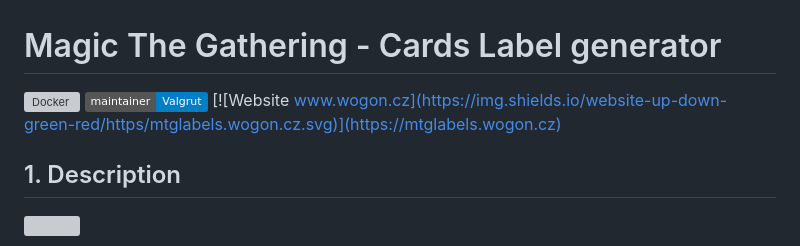
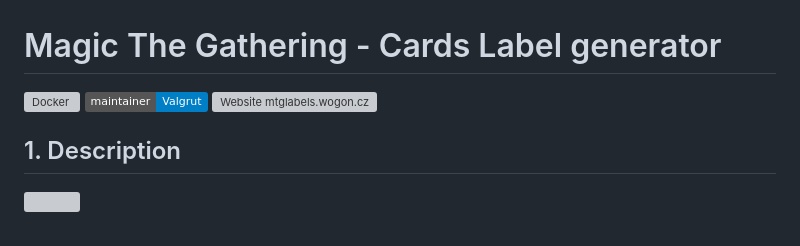
Before and after one commit to valgrut/MagicTGTools, a Markdown page: mtg-labels/README.md, the part around the change. Drawn GitHub-style; badges without logos; grey boxes are pictures that could not be loaded.

Commit message:
Fixed link to webpage.

```diff
--- a/mtg-labels/README.md
+++ b/mtg-labels/README.md
@@ -2,7 +2,7 @@
 
 <!-- [![Docker](https://img.shields.io/badge/docker-%230db7ed.svg?style=for-the-badge&logo=docker&logoColor=white)](https://hub.docker.com/r/valgrut/mtg-labels) -->
 
-[![Docker](https://img.shields.io/badge/Docker%20Hub-valgrut/mtglabels-blue.svg?logo=docker)](https://hub.docker.com/r/valgrut/mtg-labels) ![Maintainer](https://img.shields.io/badge/maintainer-Valgrut-blue) [![Website www.wogon.cz](https://img.shields.io/website-up-down-green-red/https/mtglabels.wogon.cz.svg)](https://mtglabels.wogon.cz)
+[![Docker](https://img.shields.io/badge/Docker%20Hub-valgrut/mtglabels-blue.svg?logo=docker)](https://hub.docker.com/r/valgrut/mtg-labels) ![Maintainer](https://img.shields.io/badge/maintainer-Valgrut-blue) [![Website mtglabels.wogon.cz](https://img.shields.io/website-up-down-green-red/https/mtglabels.wogon.cz.svg)](https://mtglabels.wogon.cz)
 
 ## 1. Description
 
```
